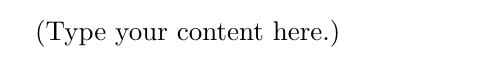
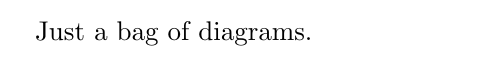
Before and after one commit to jpivarski-talks/2017-02-22-fermiscope-bag-of-diagrams, a LaTeX document (main.tex): part of the page, cut at the place of the change. Compiled offline with pdfLaTeX.

Commit message:
Update on Overleaf.

```diff
--- a/main.tex
+++ b/main.tex
@@ -1,5 +1,5 @@
 \documentclass{article}
 \usepackage[utf8]{inputenc}
 \begin{document}
-(Type your content here.)
+Just a bag of diagrams.
 \end{document}
```
